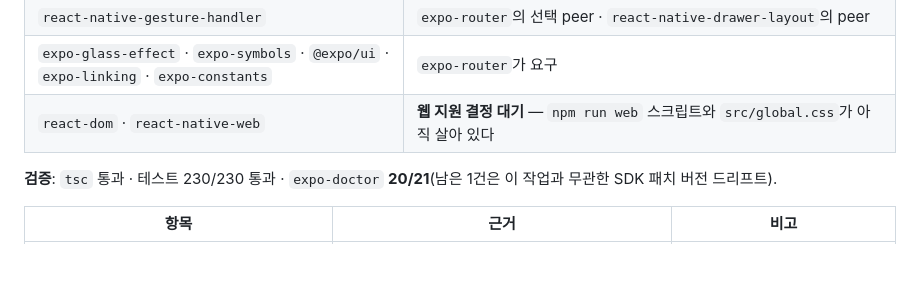
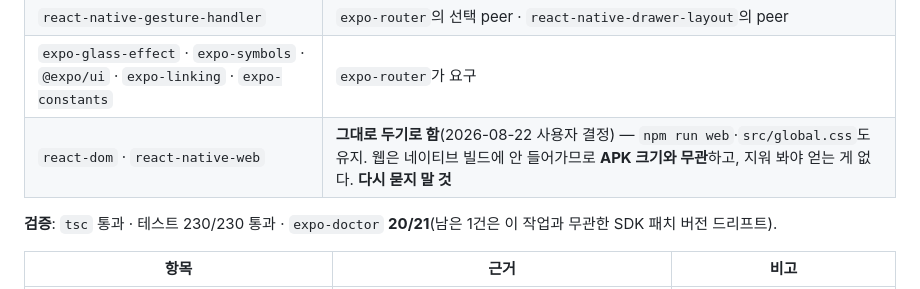
Before and after one commit to gimsansan/mmn-amp1, a Markdown page: docs/improvement-backlog.md, the part around the change. Rendered like a GitHub page; blank space fills up the shorter version.

Commit message:
웹 지원은 그대로 두기로 한다 — 사용자 결정
react-dom·react-native-web·npm run web·src/global.css를 남긴다. 웹 의존성은
네이티브 빌드에 들어가지 않아 APK 크기와 무관하므로 지워서 얻는 것이 없다.
다시 묻지 않도록 백로그에 결정으로 못 박는다.

Co-Authored-By: Claude Opus 5 <noreply@anthropic.com>
Claude-Session: https://claude.ai/code/session_01EpxEyCL63XMci1Pv4S3ptz

```diff
--- a/docs/improvement-backlog.md
+++ b/docs/improvement-backlog.md
@@ -313,7 +313,7 @@ Rive/Skia는 「결과 화면 연출에 쓸 계획이면 유지」였으나, 실
 | `react-native-worklets` | **`react-native-reanimated` 4.5.1의 peer(`0.10.x`) · `babel.config.js`가 플러그인으로 등록.** 지우면 빌드가 깨진다 |
 | `react-native-gesture-handler` | `expo-router`의 선택 peer · `react-native-drawer-layout`의 peer |
 | `expo-glass-effect` · `expo-symbols` · `@expo/ui` · `expo-linking` · `expo-constants` | `expo-router`가 요구 |
-| `react-dom` · `react-native-web` | **웹 지원 결정 대기** — `npm run web` 스크립트와 `src/global.css`가 아직 살아 있다 |
+| `react-dom` · `react-native-web` | **그대로 두기로 함**(2026-08-22 사용자 결정) — `npm run web`·`src/global.css`도 유지. 웹은 네이티브 빌드에 안 들어가므로 **APK 크기와 무관**하고, 지워 봐야 얻는 게 없다. **다시 묻지 말 것** |
 
 **검증**: `tsc` 통과 · 테스트 230/230 통과 · `expo-doctor` **20/21**(남은 1건은 이 작업과 무관한 SDK 패치 버전 드리프트).
 
```
